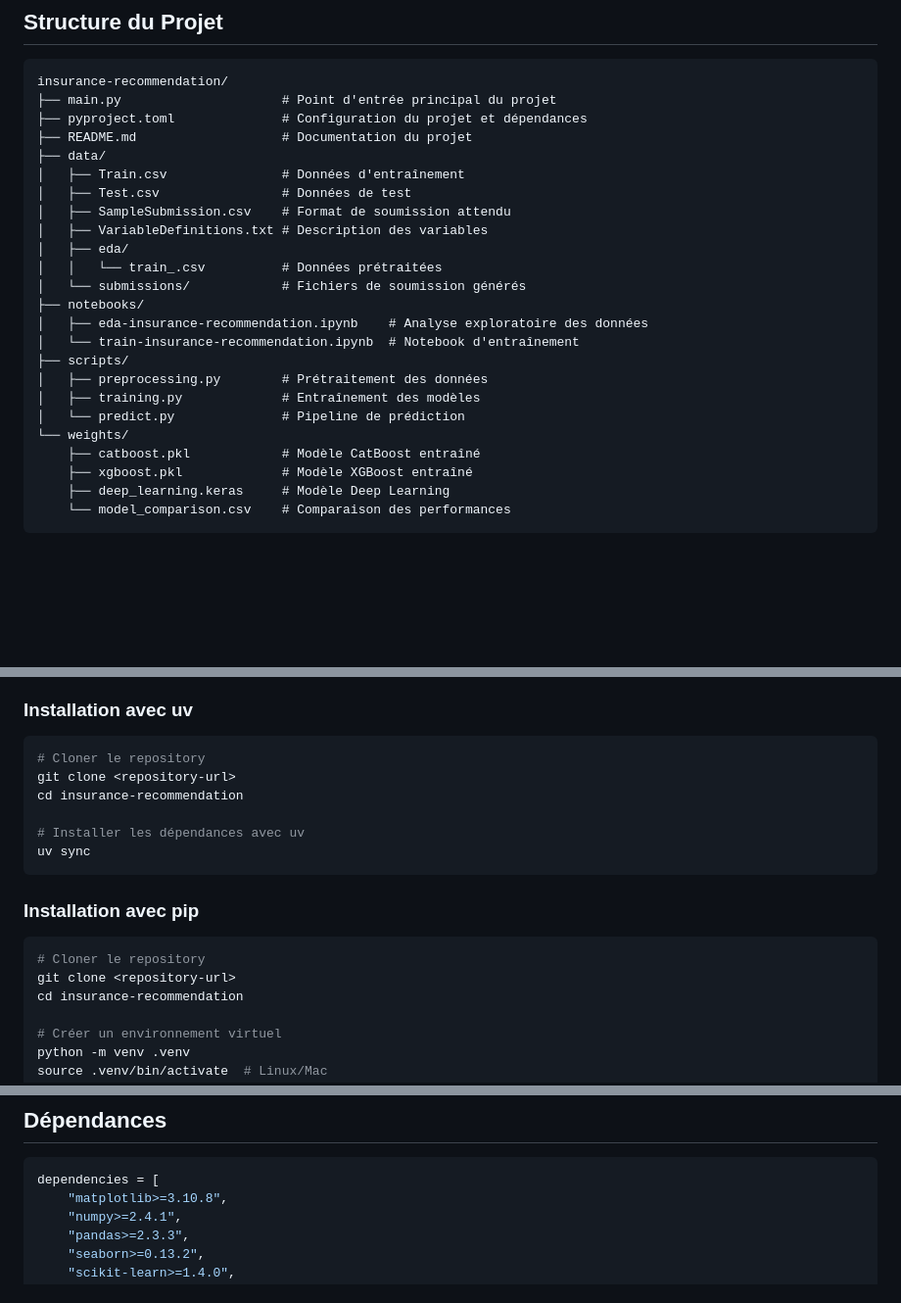
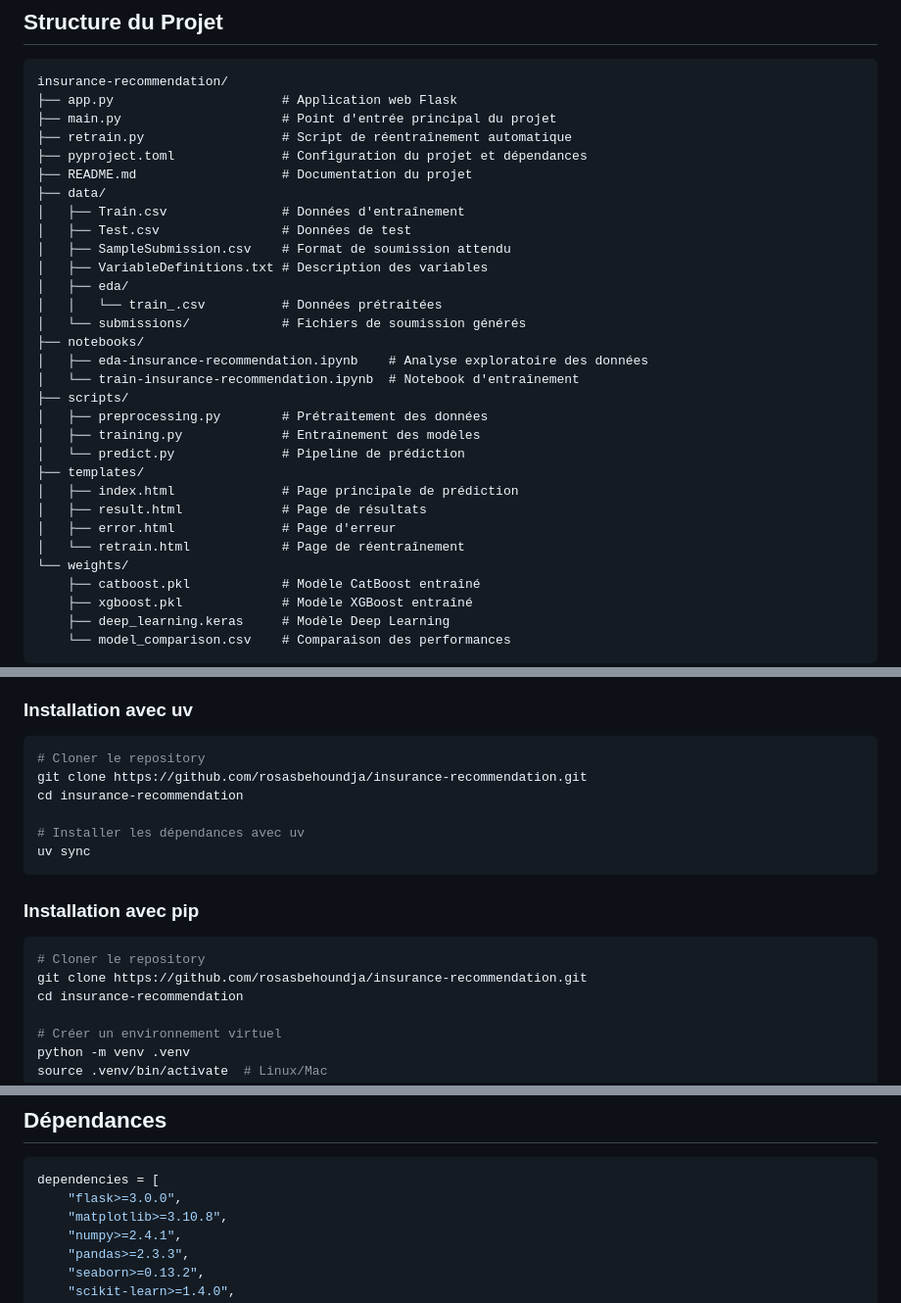
Before and after one commit to rosasbehoundja/insurance-recommendation, a Markdown page: README.md, 3 parts joined by grey strips. Shown at 98% size. Drawn GitHub-style; blank space fills up the shorter version.

Commit message:
update README.md; add application structure, web interface details, and retraining script usage

````diff
--- a/README.md
+++ b/README.md
@@ -10,7 +10,9 @@ Ce projet utilise des techniques de classification multi-label pour prédire la
 
 ```
 insurance-recommendation/
+├── app.py                      # Application web Flask
 ├── main.py                     # Point d'entrée principal du projet
+├── retrain.py                  # Script de réentraînement automatique
 ├── pyproject.toml              # Configuration du projet et dépendances
 ├── README.md                   # Documentation du projet
 ├── data/
@@ -28,6 +30,11 @@ insurance-recommendation/
 │   ├── preprocessing.py        # Prétraitement des données
 │   ├── training.py             # Entraînement des modèles
 │   └── predict.py              # Pipeline de prédiction
+├── templates/
+│   ├── index.html              # Page principale de prédiction
+│   ├── result.html             # Page de résultats
+│   ├── error.html              # Page d'erreur
+│   └── retrain.html            # Page de réentraînement
 └── weights/
     ├── catboost.pkl            # Modèle CatBoost entraîné
     ├── xgboost.pkl             # Modèle XGBoost entraîné
@@ -73,7 +80,7 @@ Le modèle **XGBoost** obtient les meilleures performances globales.
 
 ```bash
 # Cloner le repository
-git clone <repository-url>
+git clone https://github.com/rosasbehoundja/insurance-recommendation.git
 cd insurance-recommendation
 
 # Installer les dépendances avec uv
@@ -84,7 +91,7 @@ uv sync
 
 ```bash
 # Cloner le repository
-git clone <repository-url>
+git clone https://github.com/rosasbehoundja/insurance-recommendation.git
 cd insurance-recommendation
 
 # Créer un environnement virtuel
@@ -165,6 +250,7 @@ create_submission(df_test['ID'], predictions, "submission.csv")
 
 ```toml
 dependencies = [
+    "flask>=3.0.0",
     "matplotlib>=3.10.8",
     "numpy>=2.4.1",
     "pandas>=2.3.3",
````
Also changed, not shown: other parts of README.md (+78 -0 lines).
